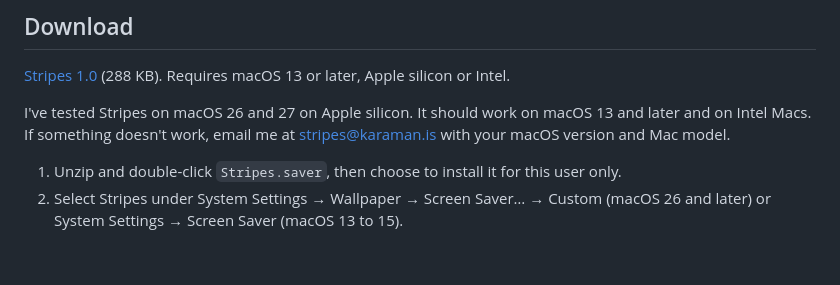
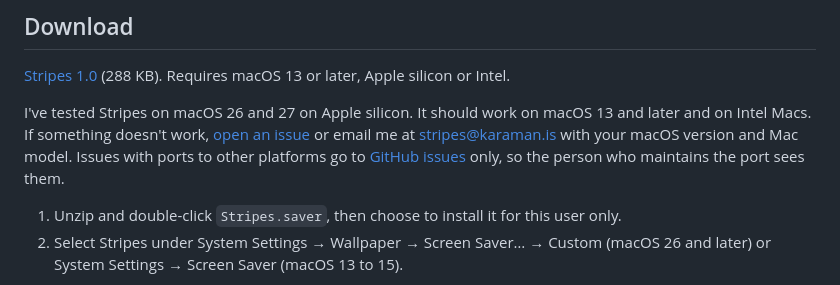
Before and after one commit to gkaramanis/stripes-saver, a Markdown page: README.md, the part around the change. Drawn GitHub-style; blank space fills up the shorter version.

Commit message:
README: point support to GitHub issues, ports to issues only
Co-Authored-By: Claude Opus 5.5 <noreply@anthropic.com>
Claude-Session: https://claude.ai/code/session_01Bop5XBfib8wdLt1ypbTqjB

```diff
--- a/README.md
+++ b/README.md
@@ -14,7 +14,7 @@ The bundle includes all 1,069 locations on [showyourstripes.info](https://showyo
 
 [Stripes 1.0](https://github.com/gkaramanis/stripes-saver/releases/download/macos-v1.0/Stripes-1.0.zip) (288 KB). Requires macOS 13 or later, Apple silicon or Intel.
 
-I've tested Stripes on macOS 26 and 27 on Apple silicon. It should work on macOS 13 and later and on Intel Macs. If something doesn't work, email me at [stripes@karaman.is](mailto:stripes@karaman.is) with your macOS version and Mac model.
+I've tested Stripes on macOS 26 and 27 on Apple silicon. It should work on macOS 13 and later and on Intel Macs. If something doesn't work, [open an issue](https://github.com/gkaramanis/stripes-saver/issues) or email me at [stripes@karaman.is](mailto:stripes@karaman.is) with your macOS version and Mac model. Issues with ports to other platforms go to [GitHub issues](https://github.com/gkaramanis/stripes-saver/issues) only, so the person who maintains the port sees them.
 
 1. Unzip and double-click `Stripes.saver`, then choose to install it for this user only.
 2. Select Stripes under System Settings → Wallpaper → Screen Saver… → Custom (macOS 26 and later) or System Settings → Screen Saver (macOS 13 to 15).
```
